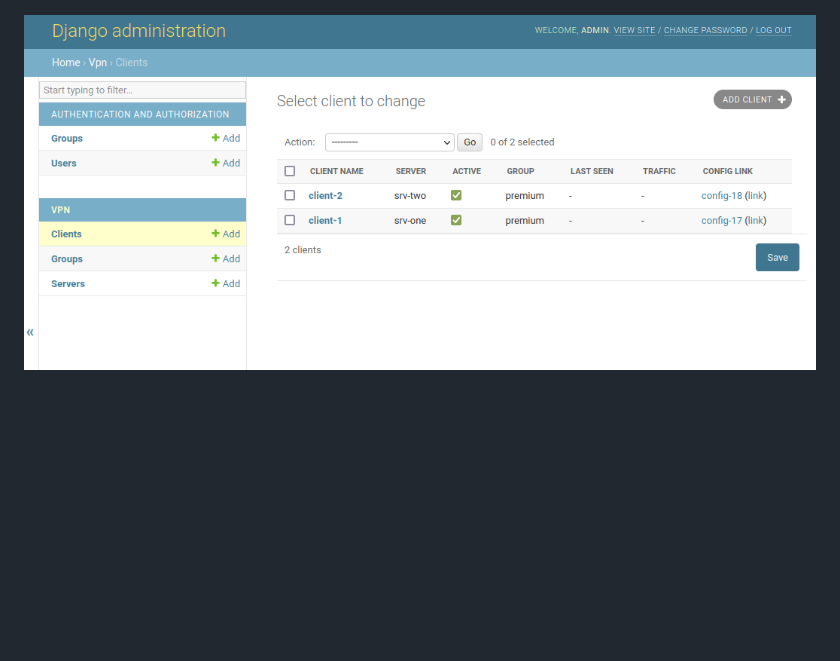
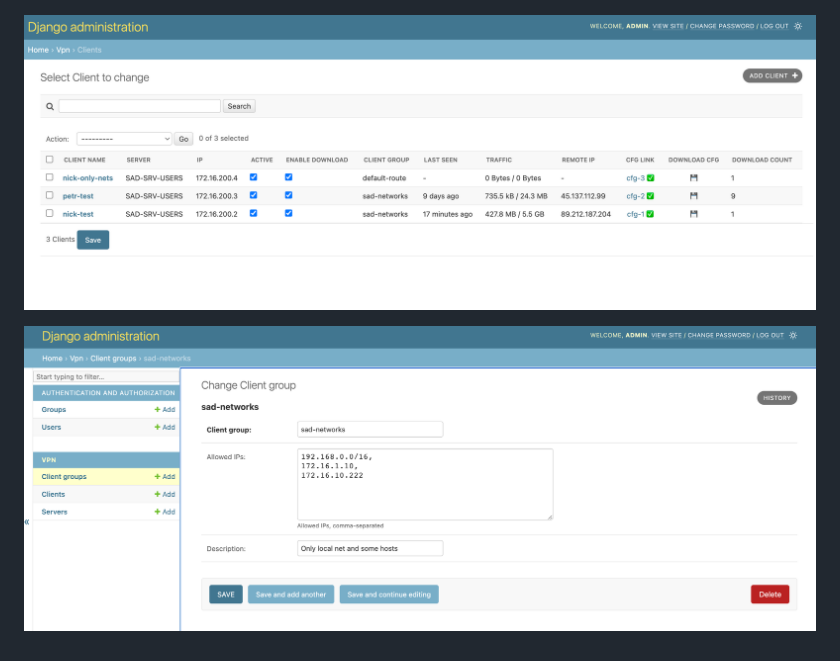
Before and after one commit to mamashin/wg-manager, a Markdown page: README.md, the part around the change. Rendered like a GitHub page; pictures changed too: client-screen.png, group-screen.png (added); blank space fills up the shorter version.

```diff
--- a/README.md
+++ b/README.md
@@ -16,3 +16,5 @@ Setup:
 ![Server screen](server-screen.png "Server screen")
 
 ![Client screen](client-screen.png "Client screen")
+
+![Group screen](group-screen.png "Group screen")
```
Also changed, not shown: 11 other files.
